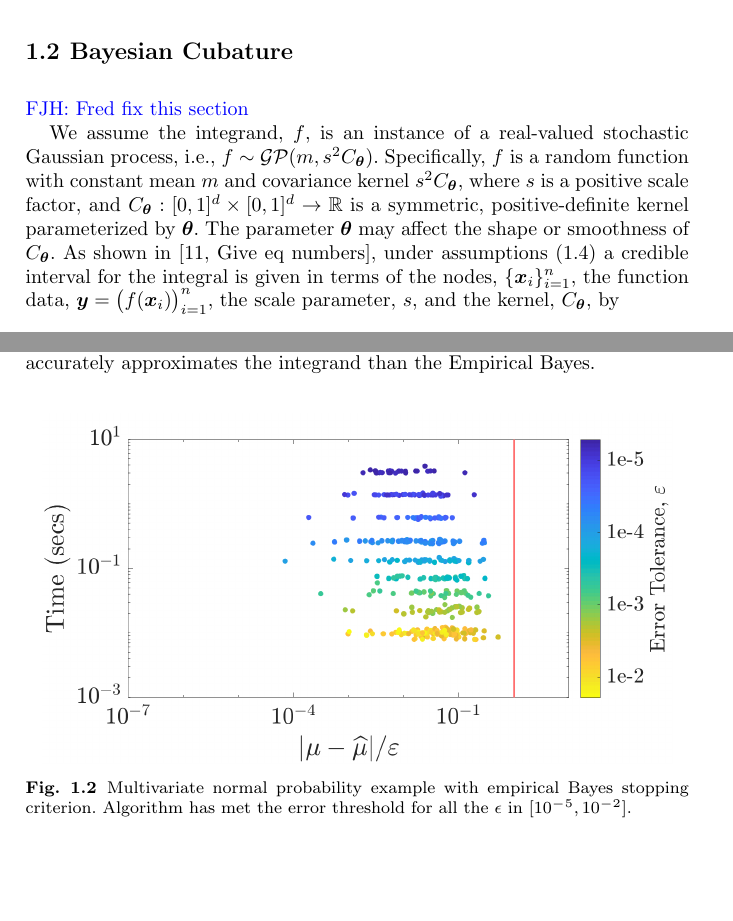
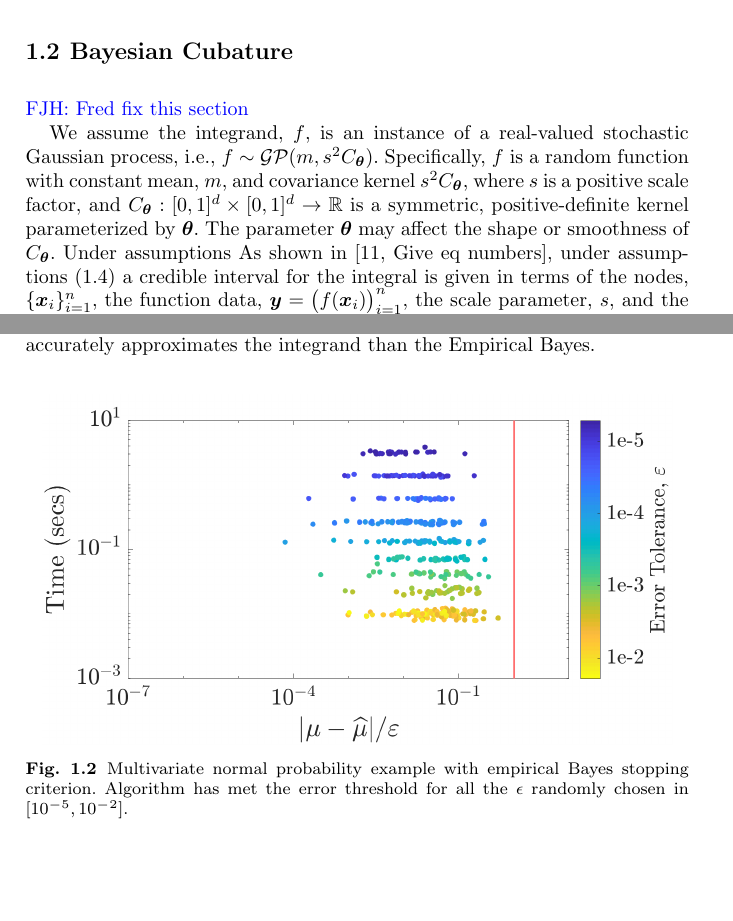
Before and after one commit to jagadeesr/SobolBayesCubaturePaper2019, a LaTeX thesis (SobolBayesCub-ver-b.tex): two parts of pages 3 and 11 of 18, joined at a grey line, cut so that both start at the same text. Compiled offline with pdfLaTeX.

Commit message:
Updates from Overleaf

```diff
--- a/SobolBayesCub-ver-b.tex
+++ b/SobolBayesCub-ver-b.tex
@@ -194,7 +194,7 @@ The next section summarizes the key formulae from \cite{RatHic19a}.  Section \re
 
 \FJHNote{Fred fix this section}
 
-We assume the integrand, $f$, is an instance of a real-valued stochastic Gaussian process, i.e., $f \sim \mathcal{GP}(m,s^2 C_\bstheta)$.  Specifically, $f$ is a random function with constant mean $m$ and covariance kernel $s^2C_\bstheta$, where $s$ is a positive scale factor, and $C_\bstheta: [0,1]^d \times [0,1]^d \to \mathbb{R} $ is a symmetric, positive-definite kernel parameterized by $\bstheta$.  The parameter $\bstheta$ may affect the shape or smoothness of $C_\bstheta$. As shown in \cite[Give eq numbers]{RatHic19a}, under assumptions \eqref{FJ:eq:fastcompAssump} a credible interval for the integral is given in terms of the nodes, $\{\bsx_i\}_{i=1}^n$, the function data, $\bsy = \bigl (f (\bsx_i) \bigr)_{i=1}^n$, the scale parameter, $s$, and the kernel, $C_\bstheta$,  by
+We assume the integrand, $f$, is an instance of a real-valued stochastic Gaussian process, i.e., $f \sim \mathcal{GP}(m,s^2 C_\bstheta)$.  Specifically, $f$ is a random function with constant mean, $m$, and covariance kernel $s^2C_\bstheta$, where $s$ is a positive scale factor, and $C_\bstheta: [0,1]^d \times [0,1]^d \to \mathbb{R} $ is a symmetric, positive-definite kernel parameterized by $\bstheta$.  The parameter $\bstheta$ may affect the shape or smoothness of $C_\bstheta$. Under assumptions As shown in \cite[Give eq numbers]{RatHic19a}, under assumptions \eqref{FJ:eq:fastcompAssump} a credible interval for the integral is given in terms of the nodes, $\{\bsx_i\}_{i=1}^n$, the function data, $\bsy = \bigl (f (\bsx_i) \bigr)_{i=1}^n$, the scale parameter, $s$, and the kernel, $C_\bstheta$,  by
 \begin{subequations} \label{FJ:eqn_prob_confidence_interval}
 	\begin{gather}
 	\mathbb{P}_f \left[
@@ -604,7 +604,7 @@ This shows that \texttt{cubBayesNet\_g} with $r=1$ kernel more accurately approx
 \centering
 %d=3 problem transformed into d=2
 \includegraphics[width=0.95\linewidth]{"figures/Sobol/Sobol_MVN_guaranteed_time_MLE__d2_r1_2019-Sep-1"}
-\caption[Sobol: MVN guaranteed: MLE]{Multivariate normal probability example with empirical Bayes stopping criterion.  Algorithm has met the error threshold for all the $\epsilon$ in $[10^{-5}, 10^{-2}]$.}
+\caption[Sobol: MVN guaranteed: MLE]{Multivariate normal probability example with empirical Bayes stopping criterion.  Algorithm has met the error threshold for all the $\epsilon$ randomly chosen in $[10^{-5}, 10^{-2}]$.}
 	% \FJHNote{Each caption should say what this is and why it is important.}
 	% \JRNote{Done.  Explain the observation. Compare with other like EB, GCV, full.
 % The error tolerance is always met by cubBayesLatticG } }
```
